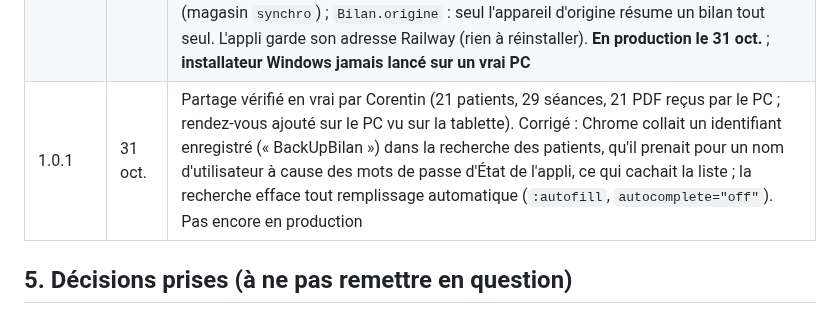
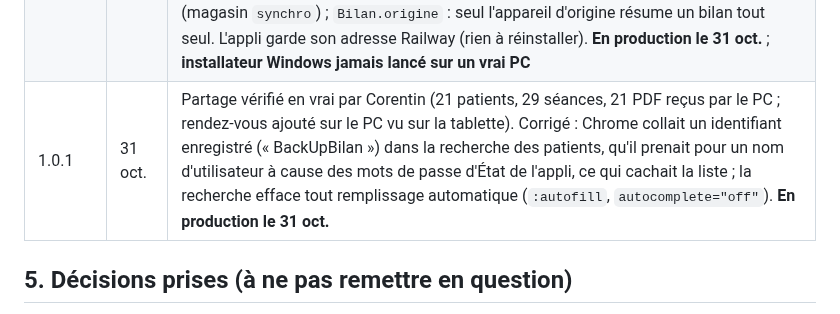
Before and after one commit to corentin-pinas/Projet-1, a Markdown page: REPRISE.md, the part around the change. Rendered like a GitHub page.

Commit message:
REPRISE : 1.0.1 en production
Co-Authored-By: Claude Opus 5.5 <noreply@anthropic.com>
Claude-Session: https://claude.ai/code/session_011jprbHjdNCoRxeQbiCFXRS

```diff
--- a/REPRISE.md
+++ b/REPRISE.md
@@ -72,7 +72,7 @@ PWA (Vite + TypeScript, sans framework), données **dans la tablette** (IndexedD
 | 0.12.2 | 30 oct. | Boutons en icônes (demande de Corentin) : « + » (ajouter des bilans), micro (dictée groupée), calendrier (agenda) sur une ligne, « Patients » pour la liste, roue dentée pour les réglages ; noms gardés pour l'accessibilité et en info-bulle. **En production le 30 oct.** (avec 0.10.0 à 0.12.1) |
 | 0.12.3 | 30 oct. | Dictée groupée : un patient pas encore dans l'appli (bilan pas ajouté) peut être **créé depuis le passage à ranger** (nom dicté proposé, modifiable, initiale exigée), « bilan à venir », et le passage y est rangé ; « Annuler cette dictée » retire aussi ces patients s'ils n'ont rien reçu d'autre. **En production le 30 oct.** |
 | 1.0.0 | 30 oct. | **Partage avec le PC** : `public/pc/muninn-pc.mjs` (Muninn du PC, Node sans dépendance, 127.0.0.1:4747, base `donnees.json` + `fichiers/` + `copies/` (60 jours) dans `C:\ProgramData\Muninn`, code `XXXX-XXXX-XXXX` dans `code.txt`), `public/pc/installer.ps1` (Node par winget, tâche planifiée « Muninn » au démarrage sous SYSTEM, `tailscale serve --bg --https=443`, affiche adresse et code ; livré par `server.mjs` avec l'adresse de l'appli) ; dans l'appli `src/synchro.ts` (échange : recevoir, fusionner, envoyer ; à l'ouverture, 2 s après un changement, chaque minute), `src/fusion.ts` (fusion à trois versions), `src/partage.ts` (« Partage avec le PC » dans État de l'appli, ligne « À jour avec le PC » sous les boutons) ; base IndexedDB **version 4** (magasin `synchro`) ; `Bilan.origine` : seul l'appareil d'origine résume un bilan tout seul. L'appli garde son adresse Railway (rien à réinstaller). **En production le 31 oct.** ; **installateur Windows jamais lancé sur un vrai PC** |
-| 1.0.1 | 31 oct. | Partage vérifié en vrai par Corentin (21 patients, 29 séances, 21 PDF reçus par le PC ; rendez-vous ajouté sur le PC vu sur la tablette). Corrigé : Chrome collait un identifiant enregistré (« BackUpBilan ») dans la recherche des patients, qu'il prenait pour un nom d'utilisateur à cause des mots de passe d'État de l'appli, ce qui cachait la liste ; la recherche efface tout remplissage automatique (`:autofill`, `autocomplete="off"`). Pas encore en production |
+| 1.0.1 | 31 oct. | Partage vérifié en vrai par Corentin (21 patients, 29 séances, 21 PDF reçus par le PC ; rendez-vous ajouté sur le PC vu sur la tablette). Corrigé : Chrome collait un identifiant enregistré (« BackUpBilan ») dans la recherche des patients, qu'il prenait pour un nom d'utilisateur à cause des mots de passe d'État de l'appli, ce qui cachait la liste ; la recherche efface tout remplissage automatique (`:autofill`, `autocomplete="off"`). **En production le 31 oct.** |
 
 ## 5. Décisions prises (à ne pas remettre en question)
 
```
Also changed, not shown: CLAUDE.md (+1 -1 lines).
